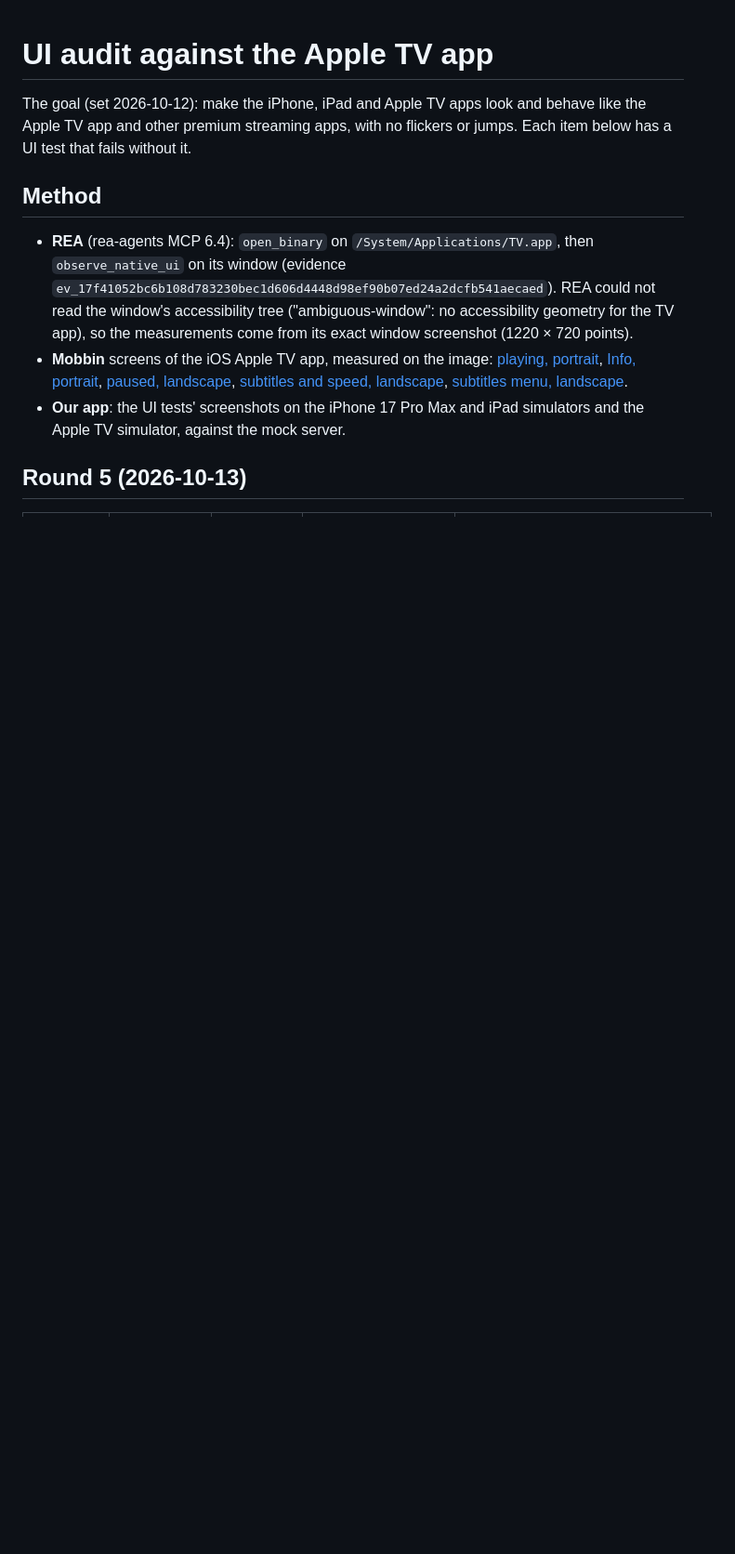
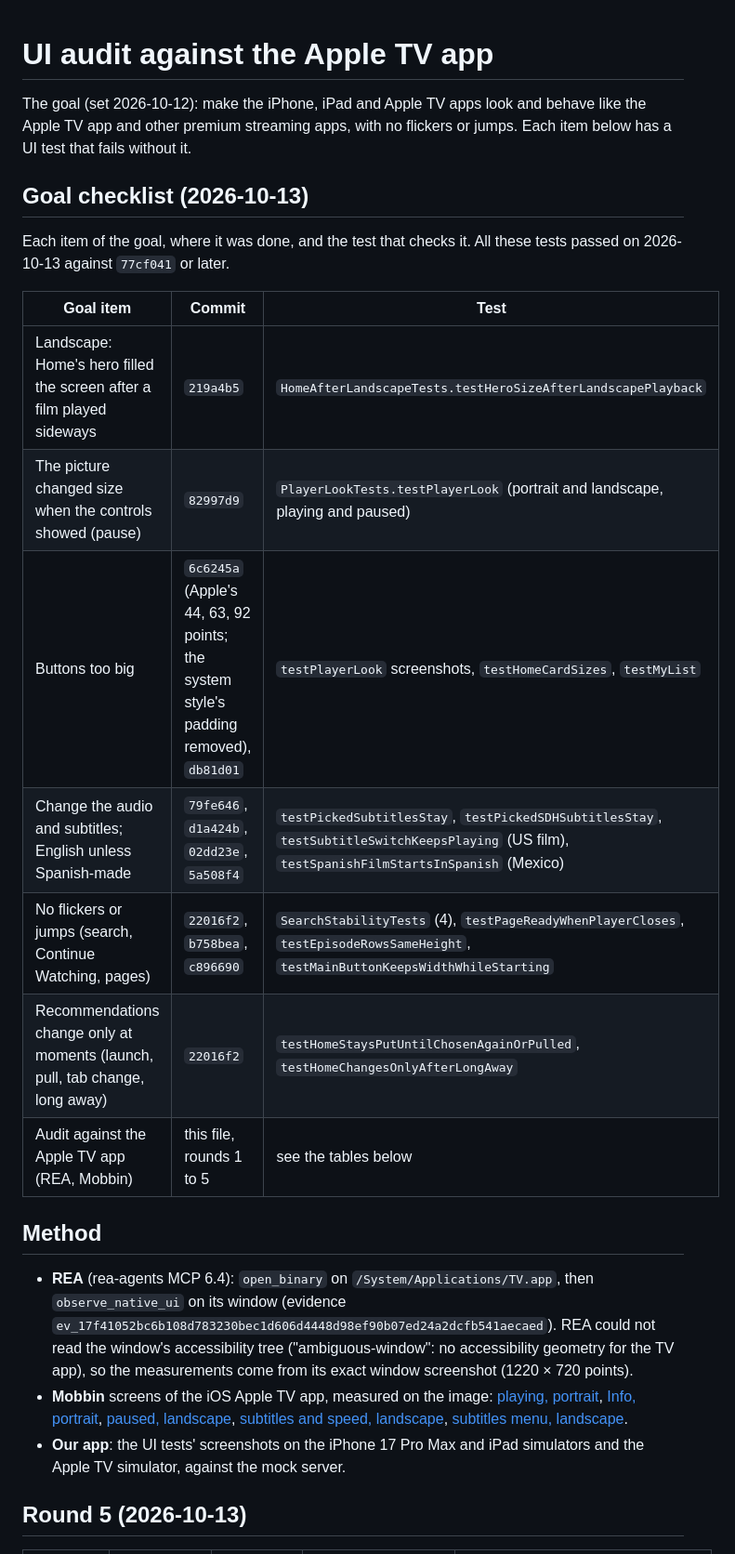
Before and after one commit to jorda0mega/openiptv, a Markdown page: docs/UI-AUDIT.md, the part around the change. Shown at 93% size. Rendered like a GitHub page; blank space fills up the shorter version.

Commit message:
UI audit: the goal's checklist, each item with its commit and test
Co-Authored-By: Claude Opus 5.5 <noreply@anthropic.com>

```diff
--- a/docs/UI-AUDIT.md
+++ b/docs/UI-AUDIT.md
@@ -3,6 +3,21 @@
 The goal (set 2026-10-12): make the iPhone, iPad and Apple TV apps look and
 behave like the Apple TV app and other premium streaming apps, with no
 flickers or jumps. Each item below has a UI test that fails without it.
+
+## Goal checklist (2026-10-13)
+
+Each item of the goal, where it was done, and the test that checks it. All
+these tests passed on 2026-10-13 against `77cf041` or later.
+
+| Goal item | Commit | Test |
+|---|---|---|
+| Landscape: Home's hero filled the screen after a film played sideways | `219a4b5` | `HomeAfterLandscapeTests.testHeroSizeAfterLandscapePlayback` |
+| The picture changed size when the controls showed (pause) | `82997d9` | `PlayerLookTests.testPlayerLook` (portrait and landscape, playing and paused) |
+| Buttons too big | `6c6245a` (Apple's 44, 63, 92 points; the system style's padding removed), `db81d01` | `testPlayerLook` screenshots, `testHomeCardSizes`, `testMyList` |
+| Change the audio and subtitles; English unless Spanish-made | `79fe646`, `d1a424b`, `02dd23e`, `5a508f4` | `testPickedSubtitlesStay`, `testPickedSDHSubtitlesStay`, `testSubtitleSwitchKeepsPlaying` (US film), `testSpanishFilmStartsInSpanish` (Mexico) |
+| No flickers or jumps (search, Continue Watching, pages) | `22016f2`, `b758bea`, `c896690` | `SearchStabilityTests` (4), `testPageReadyWhenPlayerCloses`, `testEpisodeRowsSameHeight`, `testMainButtonKeepsWidthWhileStarting` |
+| Recommendations change only at moments (launch, pull, tab change, long away) | `22016f2` | `testHomeStaysPutUntilChosenAgainOrPulled`, `testHomeChangesOnlyAfterLongAway` |
+| Audit against the Apple TV app (REA, Mobbin) | this file, rounds 1 to 5 | see the tables below |
 
 ## Method
 
```
